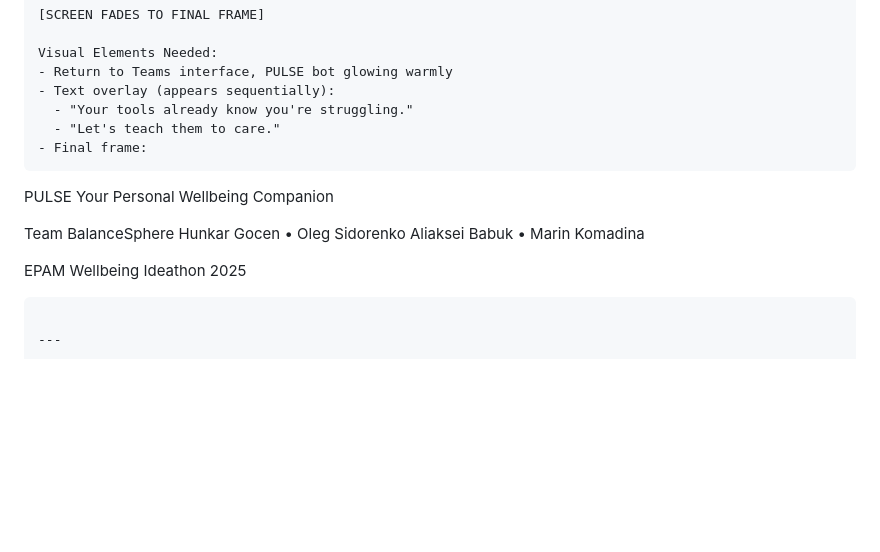
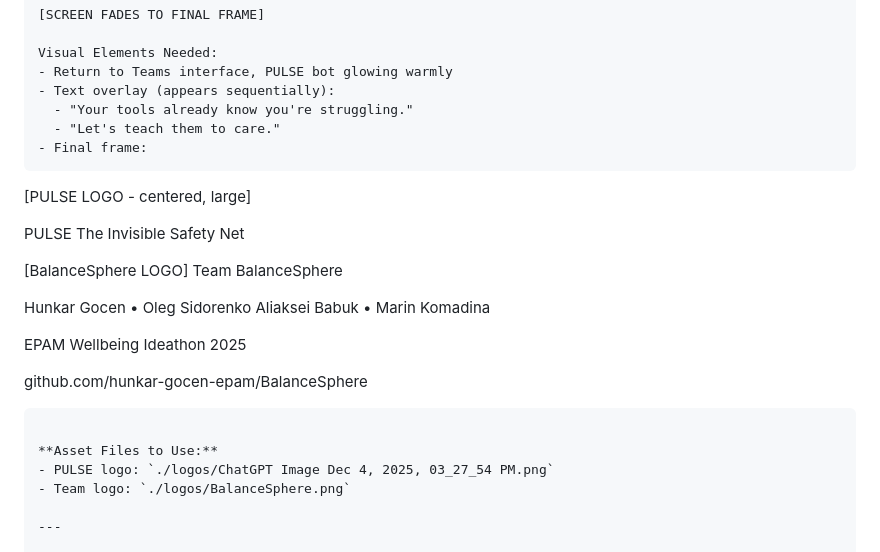
Before and after one commit to hunkar-gocen-epam/BalanceSphere, a Markdown page: VIDEO_CREATION_GUIDE.md, the part around the change printed below. Rendered like a GitHub page; blank space fills up the shorter version.

````diff
--- a/VIDEO_CREATION_GUIDE.md
+++ b/VIDEO_CREATION_GUIDE.md
@@ -420,15 +474,25 @@ Visual Elements Needed:
   - "Let's teach them to care."
 - Final frame:
   ```
+  [PULSE LOGO - centered, large]
+
   PULSE
-  Your Personal Wellbeing Companion
+  The Invisible Safety Net
 
+  [BalanceSphere LOGO]
   Team BalanceSphere
+
   Hunkar Gocen • Oleg Sidorenko
   Aliaksei Babuk • Marin Komadina
 
   EPAM Wellbeing Ideathon 2025
+
+  github.com/hunkar-gocen-epam/BalanceSphere
   ```
+
+**Asset Files to Use:**
+- PULSE logo: `./logos/ChatGPT Image Dec 4, 2025, 03_27_54 PM.png`
+- Team logo: `./logos/BalanceSphere.png`
 
 ---
 
````
Also changed, not shown: other parts of VIDEO_CREATION_GUIDE.md (+96 -36 lines).
